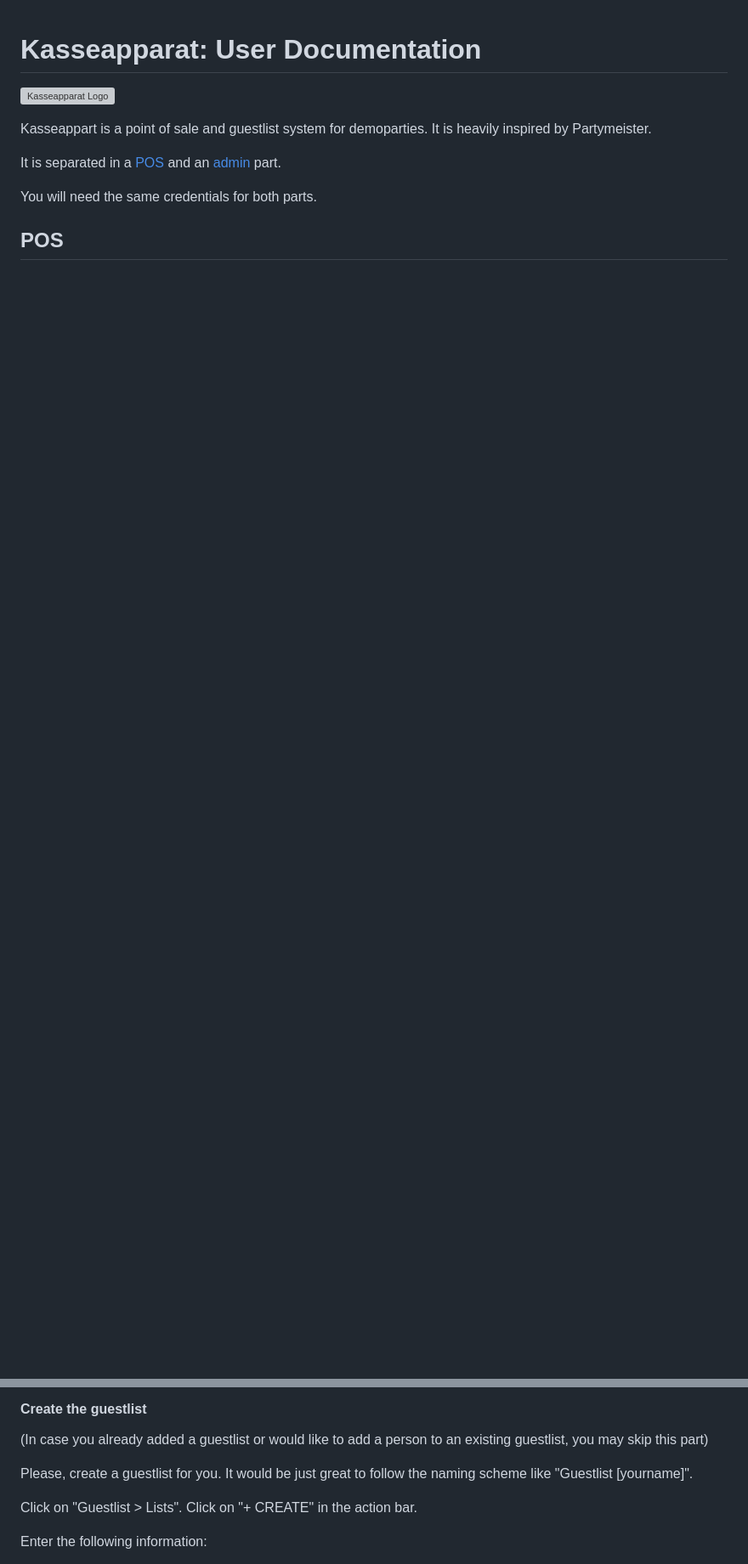
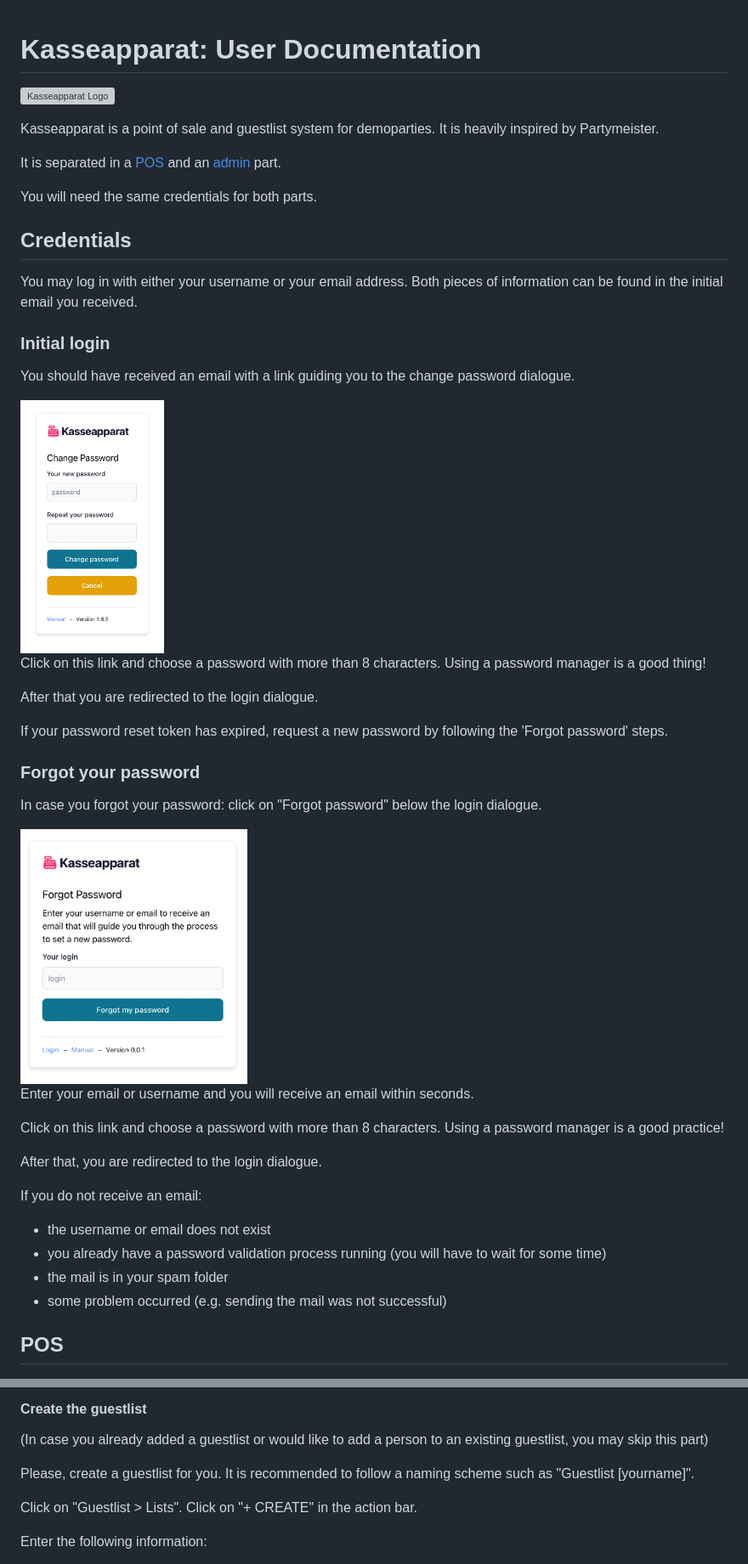
Before and after one commit to potibm/kasseapparat, a Markdown page: doc/manual.md, 2 parts joined by grey strips. Shown at 85% size. GitHub-like rendering; pictures changed too: doc/change-password.png (added), doc/forgot-password.png (added); blank space fills up the shorter version; grey boxes are pictures that could not be loaded.

Commit message:
enhance manual

```diff
--- a/doc/manual.md
+++ b/doc/manual.md
@@ -2,11 +2,48 @@
 
 ![Kasseapparat Logo](kasseapparat.svg)
 
-Kasseappart is a point of sale and guestlist system for demoparties. It is heavily inspired by Partymeister.
+Kasseapparat is a point of sale and guestlist system for demoparties. It is heavily inspired by Partymeister.
 
 It is separated in a [POS](#pos) and an [admin](#admin) part.
 
 You will need the same credentials for both parts.
+
+<div class="page-break"></div>
+
+## Credentials
+
+You may log in with either your username or your email address. Both pieces of information can be found in the initial email you received.
+
+### Initial login
+
+You should have received an email with a link guiding you to the change password dialogue.
+
+<img src="change-password.png" height="300">
+
+Click on this link and choose a password with more than 8 characters. Using a password manager is a good thing!
+
+After that you are redirected to the login dialogue.
+
+If your password reset token has expired, request a new password by following the 'Forgot password' steps.
+
+### Forgot your password
+
+In case you forgot your password: click on "Forgot password" below the login dialogue.
+
+<img src="forgot-password.png" height="300">
+
+Enter your email or username and you will receive an email within seconds.
+
+Click on this link and choose a password with more than 8 characters. Using a password manager is a good practice!
+
+After that, you are redirected to the login dialogue.
+
+If you do not receive an email:
+
+* the username or email does not exist
+* you already have a password validation process running (you will have to wait for some time)
+* the mail is in your spam folder
+* some problem occurred (e.g. sending the mail was not successful)
 
 <div class="page-break"></div>
 
@@ -131,7 +168,7 @@ This is probably a two step process, as the list entries are organized in separa
 
 (In case you already added a guestlist or would like to add a person to an existing guestlist, you may skip this part)
 
-Please, create a guestlist for you. It would be just great to follow the naming scheme like "Guestlist [yourname]".
+Please, create a guestlist for you. It is recommended to follow a naming scheme such as "Guestlist [yourname]".
 
 Click on "Guestlist > Lists". Click on "+ CREATE" in the action bar.
 
```
Also changed, not shown: other parts of doc/manual.md (+6 -6 lines), 1 other file.
